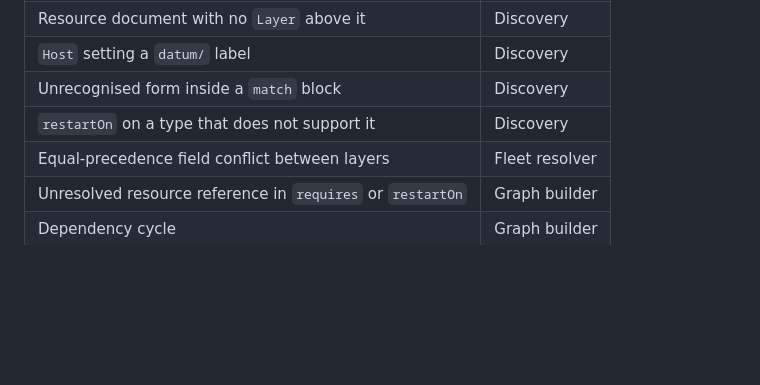
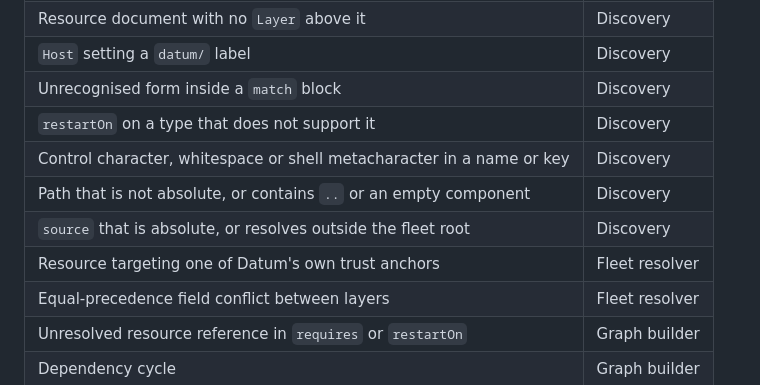
Before and after one commit to dsgnr/datum, a Markdown page: docs/reference/manifest-format.md, the part around the change. Rendered like a GitHub page; blank space fills up the shorter version.

Commit message:
docs: add the sensitive file flag and load-time validation rules

```diff
--- a/docs/reference/manifest-format.md
+++ b/docs/reference/manifest-format.md
@@ -207,6 +207,10 @@ Errors raised before the host is read, in the order they are detected.
 | `Host` setting a `datum/` label | Discovery |
 | Unrecognised form inside a `match` block | Discovery |
 | `restartOn` on a type that does not support it | Discovery |
+| Control character, whitespace or shell metacharacter in a name or key | Discovery |
+| Path that is not absolute, or contains `..` or an empty component | Discovery |
+| `source` that is absolute, or resolves outside the fleet root | Discovery |
+| Resource targeting one of Datum's own trust anchors | Fleet resolver |
 | Equal-precedence field conflict between layers | Fleet resolver |
 | Unresolved resource reference in `requires` or `restartOn` | Graph builder |
 | Dependency cycle | Graph builder |
```
Also changed, not shown: 1 other file.
